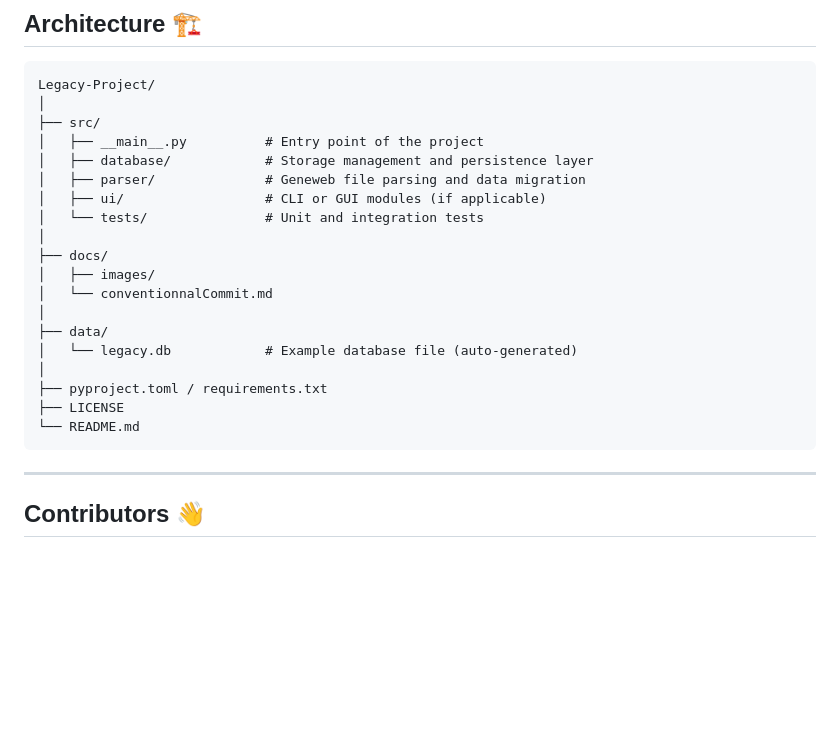
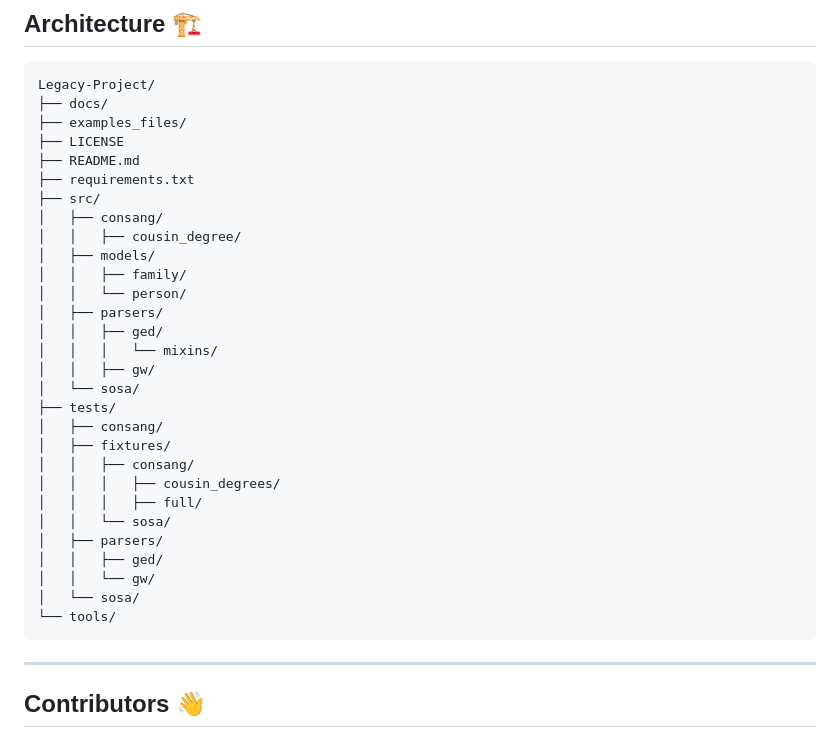
Before and after one commit to Steci/Legacy-Project, a Markdown page: README.md, the part around the change. GitHub-like rendering; blank space fills up the shorter version.

Commit message:
fix(docs): paths file archi

````diff
--- a/README.md
+++ b/README.md
@@ -99,24 +99,34 @@ export PYTHONPATH=src
 
 ```
 Legacy-Project/
-│
+├── docs/
+├── examples_files/
+├── LICENSE
+├── README.md
+├── requirements.txt
 ├── src/
-│   ├── __main__.py          # Entry point of the project
-│   ├── database/            # Storage management and persistence layer
-│   ├── parser/              # Geneweb file parsing and data migration
-│   ├── ui/                  # CLI or GUI modules (if applicable)
-│   └── tests/               # Unit and integration tests
-│
-├── docs/
-│   ├── images/
-│   └── conventionnalCommit.md
-│
-├── data/
-│   └── legacy.db            # Example database file (auto-generated)
-│
-├── pyproject.toml / requirements.txt
-├── LICENSE
-└── README.md
+│   ├── consang/
+│   │   ├── cousin_degree/
+│   ├── models/
+│   │   ├── family/
+│   │   └── person/
+│   ├── parsers/
+│   │   ├── ged/
+│   │   │   └── mixins/
+│   │   ├── gw/
+│   └── sosa/
+├── tests/
+│   ├── consang/
+│   ├── fixtures/
+│   │   ├── consang/
+│   │   │   ├── cousin_degrees/
+│   │   │   ├── full/
+│   │   └── sosa/
+│   ├── parsers/
+│   │   ├── ged/
+│   │   └── gw/
+│   └── sosa/
+└── tools/
 ```
 
 ---
````
